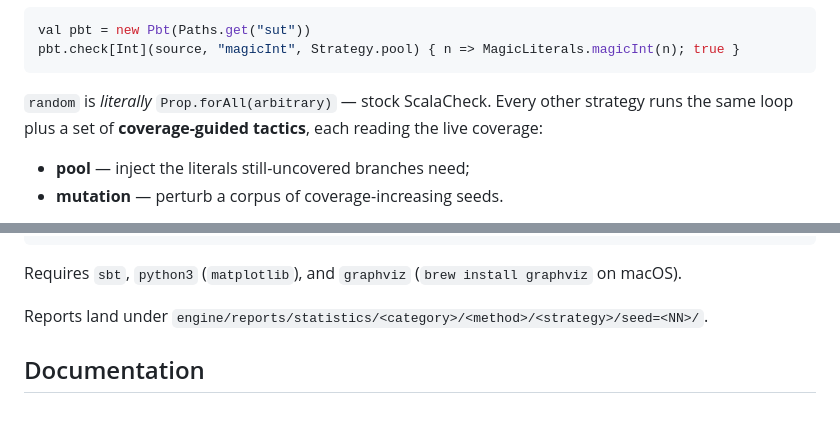
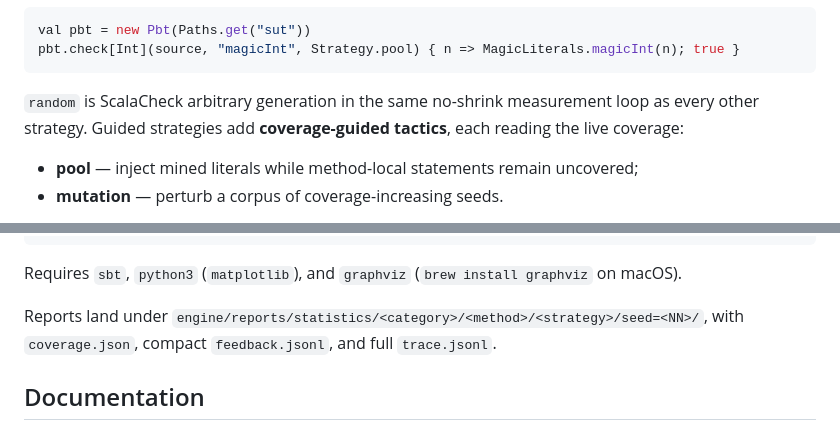
Before and after one commit to mihneablotiu/Scala-Coverage-Based-PBT, a Markdown page: README.md, 2 parts joined by grey strips. Rendered like a GitHub page.

Commit message:
Refactor tactics and add full coverage traces

````diff
--- a/README.md
+++ b/README.md
@@ -18,11 +18,11 @@ val pbt = new Pbt(Paths.get("sut"))
 pbt.check[Int](source, "magicInt", Strategy.pool) { n => MagicLiterals.magicInt(n); true }
 ```
 
-`random` is *literally* `Prop.forAll(arbitrary)` — stock ScalaCheck. Every other
-strategy runs the same loop plus a set of **coverage-guided tactics**, each
-reading the live coverage:
+`random` is ScalaCheck arbitrary generation in the same no-shrink measurement
+loop as every other strategy. Guided strategies add **coverage-guided tactics**,
+each reading the live coverage:
 
-- **pool** — inject the literals still-uncovered branches need;
+- **pool** — inject mined literals while method-local statements remain uncovered;
 - **mutation** — perturb a corpus of coverage-increasing seeds.
 
 A `Strategy` is a name plus a list of independent tactics. `random` has no
@@ -46,7 +46,8 @@ Requires `sbt`, `python3` (`matplotlib`), and `graphviz`
 (`brew install graphviz` on macOS).
 
 Reports land under
-`engine/reports/statistics/<category>/<method>/<strategy>/seed=<NN>/`.
+`engine/reports/statistics/<category>/<method>/<strategy>/seed=<NN>/`,
+with `coverage.json`, compact `feedback.jsonl`, and full `trace.jsonl`.
 
 ## Documentation
 
````
Also changed, not shown: docs/architecture.md (+13 -10 lines), docs/overview.md (+2 -1 lines), docs/images/mechanisms.png, docs/images/pool.png, docs/images/sources.png, 12 other files.
